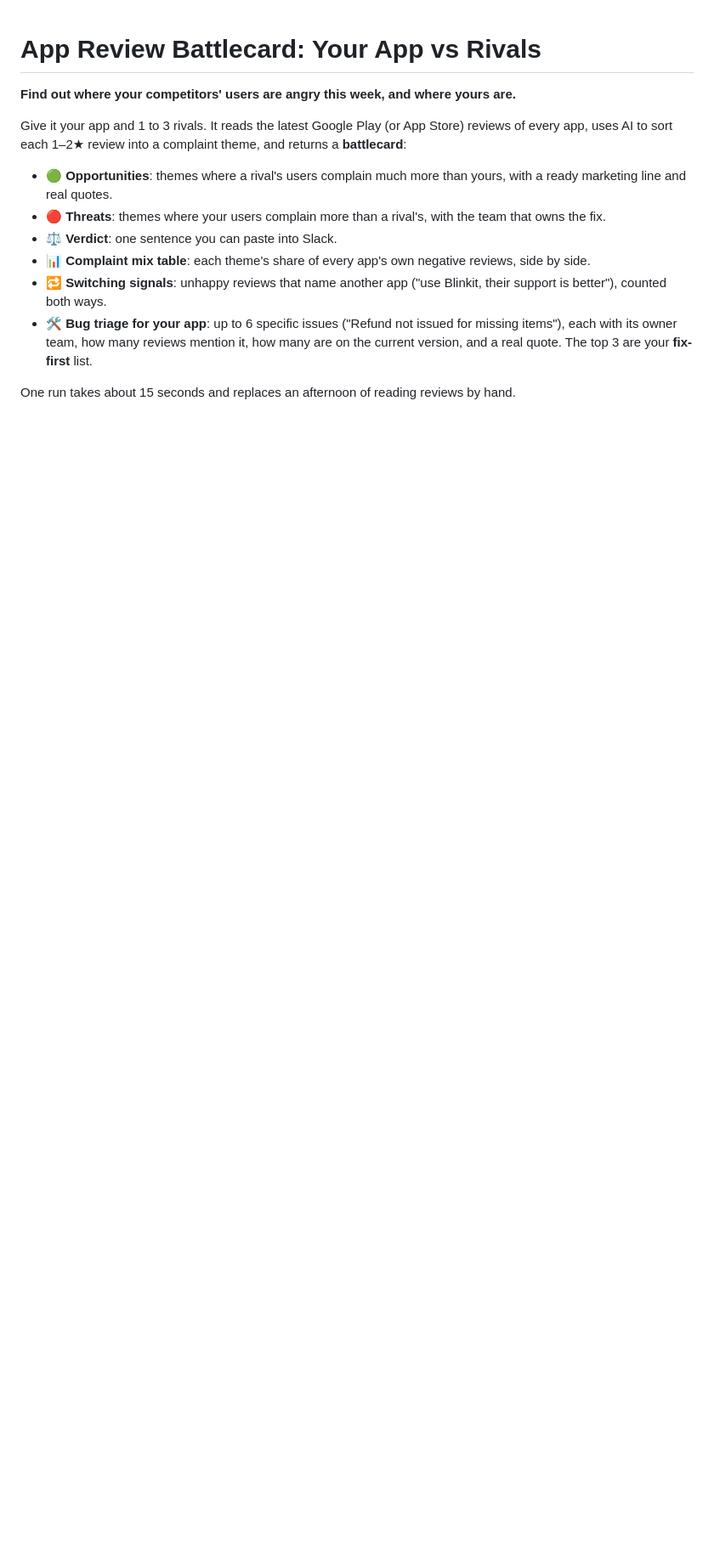
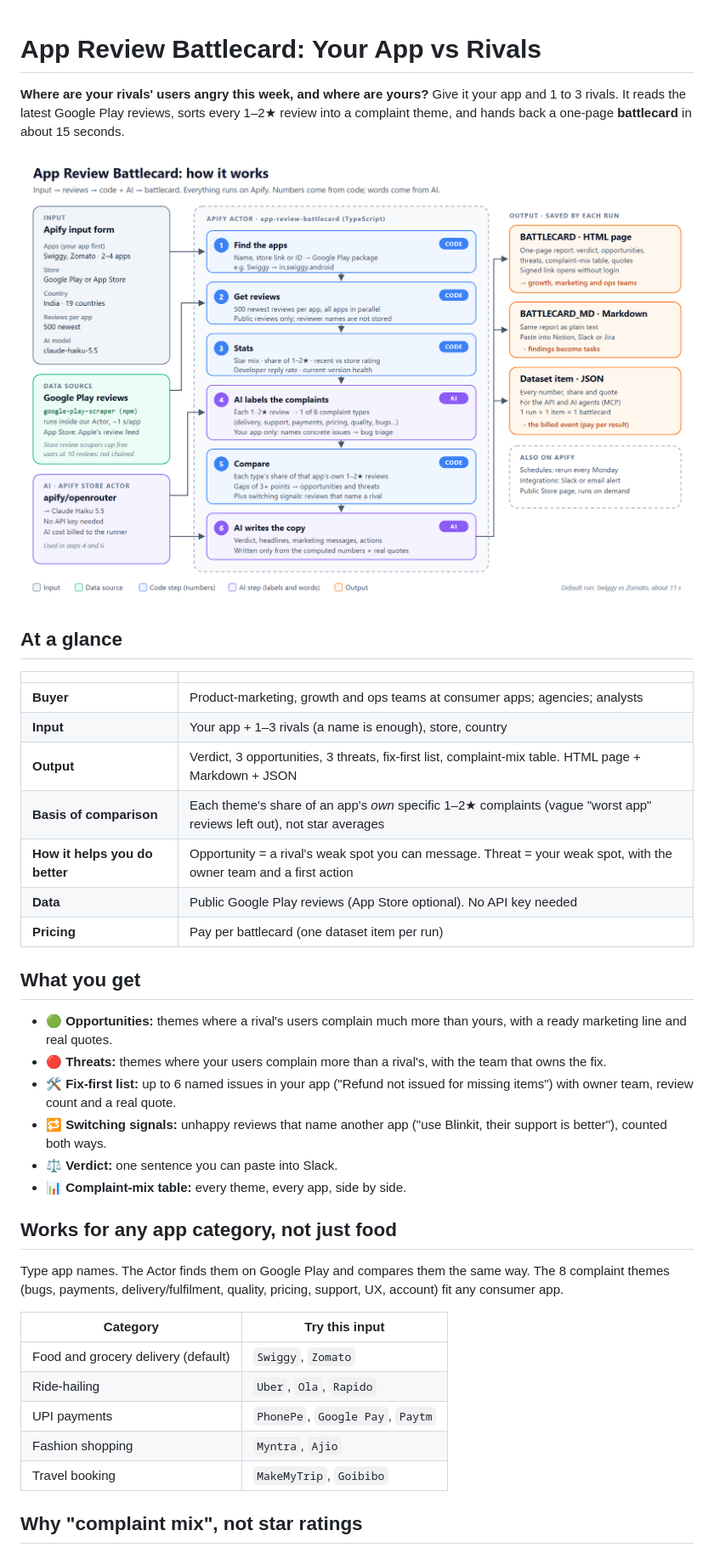
Before and after one commit to kuheli7/app-review-battlecard, a Markdown page: README.md, the part around one of its changes. Shown at 85% size. Rendered like a GitHub page; pictures changed too: docs/architecture.png (added); blank space fills up the shorter version.

Commit message:
README: accuracy section, new output fields, architecture diagram

```diff
--- a/README.md
+++ b/README.md
@@ -1,14 +1,41 @@
 # App Review Battlecard: Your App vs Rivals
 
-**Find out where your competitors' users are angry this week, and where yours are.**
+**Where are your rivals' users angry this week, and where are yours?** Give it your app and 1 to 3 rivals. It reads the latest Google Play reviews, sorts every 1–2★ review into a complaint theme, and hands back a one-page **battlecard** in about 15 seconds.
 
-Give it your app and 1 to 3 rivals. It reads the latest Google Play (or App Store) reviews of every app, uses AI to sort each 1–2★ review into a complaint theme, and returns a **battlecard**:
+![How it works: input, Google Play reviews, code and AI steps, output](https://raw.githubusercontent.com/kuheli7/app-review-battlecard/main/docs/architecture.png)
 
-- 🟢 **Opportunities**: themes where a rival's users complain much more than yours, with a ready marketing line and real quotes.
-- 🔴 **Threats**: themes where your users complain more than a rival's, with the team that owns the fix.
-- ⚖️ **Verdict**: one sentence you can paste into Slack.
-- 📊 **Complaint mix table**: each theme's share of every app's own negative reviews, side by side.
-- 🔁 **Switching signals**: unhappy reviews that name another app ("use Blinkit, their support is better"), counted both ways.
-- 🛠 **Bug triage for your app**: up to 6 specific issues ("Refund not issued for missing items"), each with its owner team, how many reviews mention it, how many are on the current version, and a real quote. The top 3 are your **fix-first** list.
+## At a glance
 
-One run takes about 15 seconds and replaces an afternoon of reading reviews by hand.
+| | |
+|---|---|
+| **Buyer** | Product-marketing, growth and ops teams at consumer apps; agencies; analysts |
+| **Input** | Your app + 1–3 rivals (a name is enough), store, country |
+| **Output** | Verdict, 3 opportunities, 3 threats, fix-first list, complaint-mix table. HTML page + Markdown + JSON |
+| **Basis of comparison** | Each theme's share of an app's *own* specific 1–2★ complaints (vague "worst app" reviews left out), not star averages |
+| **How it helps you do better** | Opportunity = a rival's weak spot you can message. Threat = your weak spot, with the owner team and a first action |
+| **Data** | Public Google Play reviews (App Store optional). No API key needed |
+| **Pricing** | Pay per battlecard (one dataset item per run) |
+
+## What you get
+
+- 🟢 **Opportunities:** themes where a rival's users complain much more than yours, with a ready marketing line and real quotes.
+- 🔴 **Threats:** themes where your users complain more than a rival's, with the team that owns the fix.
+- 🛠 **Fix-first list:** up to 6 named issues in your app ("Refund not issued for missing items") with owner team, review count and a real quote.
+- 🔁 **Switching signals:** unhappy reviews that name another app ("use Blinkit, their support is better"), counted both ways.
+- ⚖️ **Verdict:** one sentence you can paste into Slack.
+- 📊 **Complaint-mix table:** every theme, every app, side by side.
+
+## Works for any app category, not just food
+
+Type app names. The Actor finds them on Google Play and compares them the same way. The 8 complaint themes (bugs, payments, delivery/fulfilment, quality, pricing, support, UX, account) fit any consumer app.
+
+| Category | Try this input |
+|---|---|
+| Food and grocery delivery (default) | `Swiggy`, `Zomato` |
+| Ride-hailing | `Uber`, `Ola`, `Rapido` |
+| UPI payments | `PhonePe`, `Google Pay`, `Paytm` |
+| Fashion shopping | `Myntra`, `Ajio` |
+| Travel booking | `MakeMyTrip`, `Goibibo` |
+
+## Why "complaint mix", not star ratings
+
```
Also changed, not shown: other parts of README.md (+20 -11 lines), 1 other file.
